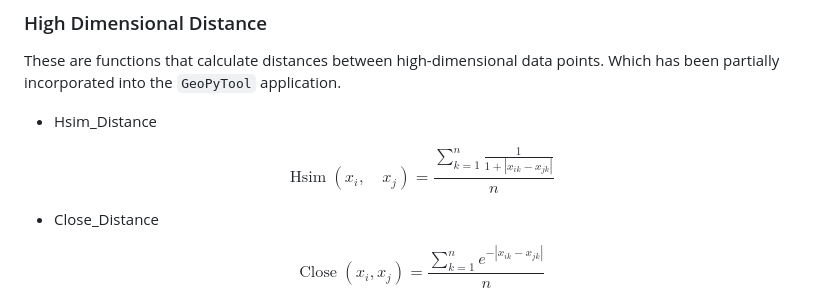
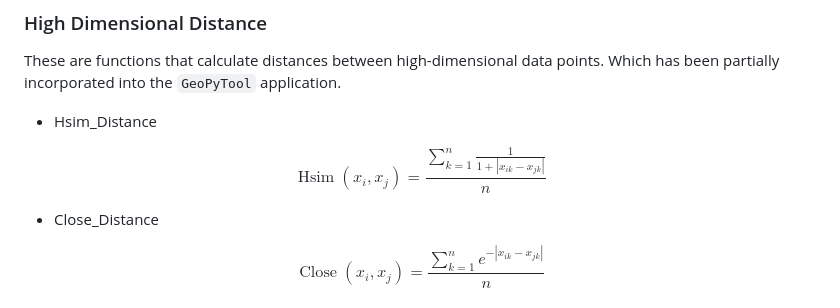
Before and after one commit to GeoPyTool/CPS-Visualizer, a Markdown page: README.md, the part around the change. Drawn GitHub-style.

```diff
--- a/README.md
+++ b/README.md
@@ -104,7 +104,7 @@ These are functions that calculate distances between high-dimensional data point
 * Hsim_Distance
 
 $$
-\operatorname{Hsim}\left(x_i, \quad x_j\right)=\frac{\sum_{k=1}^n \frac{1}{1+\left|x_{i k}-x_{j k}\right|}}{n}
+\operatorname{Hsim}\left(x_i, x_j\right)=\frac{\sum_{k=1}^n \frac{1}{1+\left|x_{i k}-x_{j k}\right|}}{n}
 $$
 
 
```
